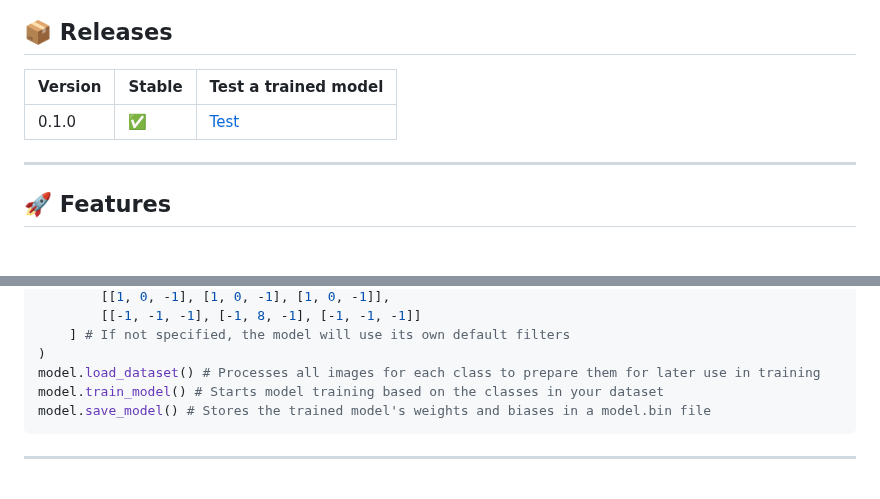
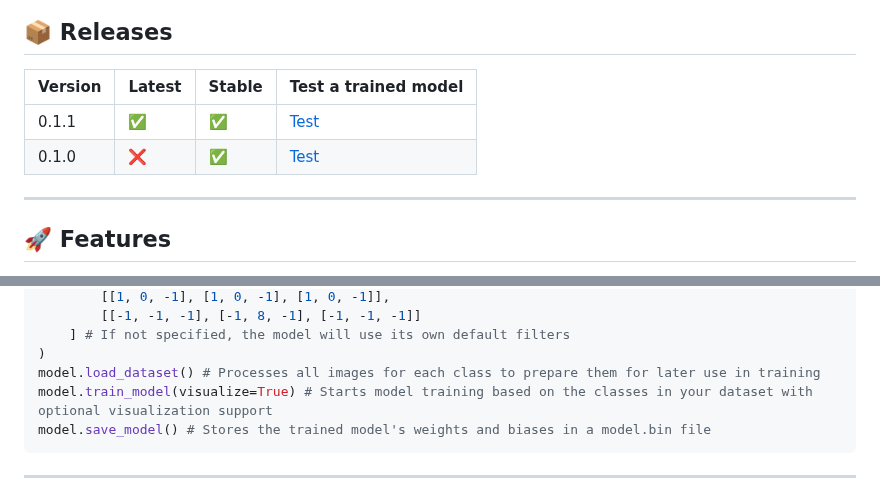
Before and after one commit to 77AXEL/PyCNN, a Markdown page: README.md, 2 parts joined by grey strips. Drawn GitHub-style.

````diff
--- a/README.md
+++ b/README.md
@@ -8,9 +8,10 @@ This project is a simple **Convolutional Neural Network (CNN)** implemented **en
 
 ## 📦 Releases
 
-| Version | Stable | Test a trained model |
-| ------- | ------ | -------------------- |
-|  0.1.0  |   ✅  | <a href="https://cnnfsmodel.pythonanywhere.com/cnnfs/v0.1.0/predict">Test</a>         |
+| Version | Latest | Stable | Test a trained model |
+| ------- | ------ | ------ | -------------------- |
+|  0.1.1  |   ✅  | ✅ | <a href="https://cnnfsmodel.pythonanywhere.com/cnnfs/v0.1.0/predict">Test</a>         |
+|  0.1.0  |   ❌  | ✅ | <a href="https://cnnfsmodel.pythonanywhere.com/cnnfs/v0.1.0/predict">Test</a>         |
 
 ---
 
@@ -102,7 +103,7 @@ model.init(
     ] # If not specified, the model will use its own default filters
 )
 model.load_dataset() # Processes all images for each class to prepare them for later use in training
-model.train_model() # Starts model training based on the classes in your dataset
+model.train_model(visualize=True) # Starts model training based on the classes in your dataset with optional visualization support
 model.save_model() # Stores the trained model's weights and biases in a model.bin file
 ```
 
````
